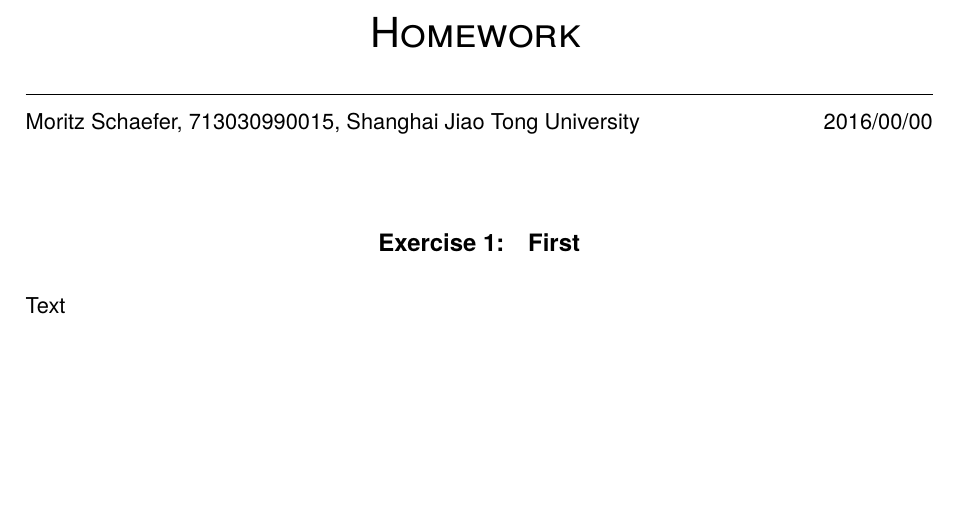
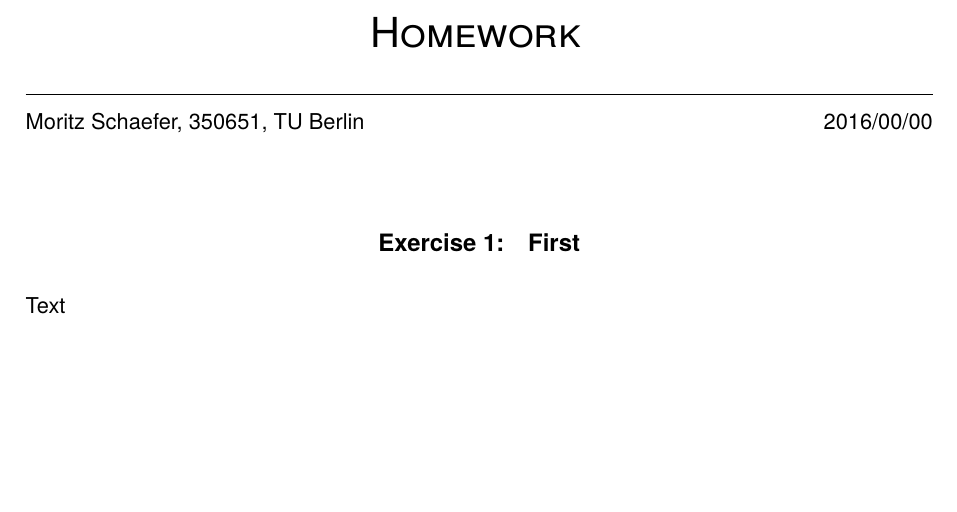
Before and after one commit to moritzschaefer/dotfiles, a LaTeX document (home/.vim/templates/template.tex): part of the page, cut so that both start at the same text. Compiled offline with pdfLaTeX.

Commit message:
minor additions

```diff
--- a/home/.vim/templates/template.tex
+++ b/home/.vim/templates/template.tex
@@ -77,7 +77,7 @@ bindingoffset=0mm, top=20mm,bottom=20mm}
 
 \title{Homework}
 
-\author{Moritz Schaefer, 713030990015, Shanghai Jiao Tong University}
+\author{Moritz Schaefer, 350651, TU Berlin}
 
 \date{2016/00/00}
 
```
Also changed, not shown: 6 other files.
